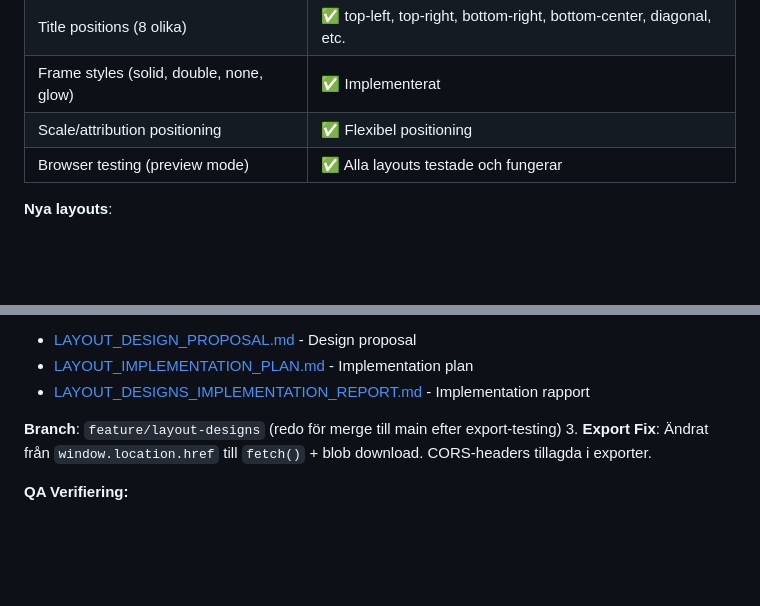
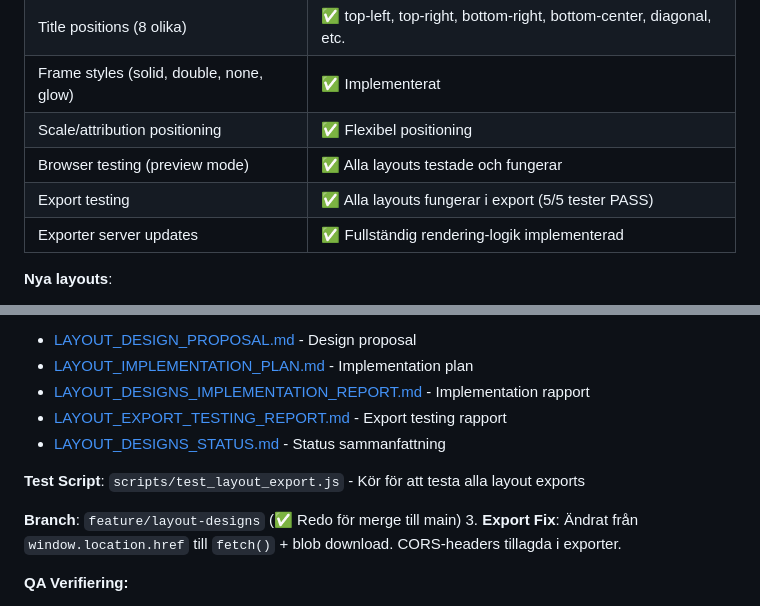
Before and after one commit to retea-se/topo, a Markdown page: docs/STATUS.md, 2 parts joined by grey strips. Rendered like a GitHub page; blank space fills up the shorter version.

Commit message:
docs: Update STATUS with export testing results
- All layout exports tested and working
- Exporter server fully updated
- Ready for merge to main

```diff
--- a/docs/STATUS.md
+++ b/docs/STATUS.md
@@ -235,6 +235,8 @@ Se [USAGE.md](USAGE.md#testning-med-playwright) för detaljer.
 | Frame styles (solid, double, none, glow) | ✅ Implementerat |
 | Scale/attribution positioning | ✅ Flexibel positioning |
 | Browser testing (preview mode) | ✅ Alla layouts testade och fungerar |
+| Export testing | ✅ Alla layouts fungerar i export (5/5 tester PASS) |
+| Exporter server updates | ✅ Fullständig rendering-logik implementerad |
 
 **Nya layouts**:
 1. Minimalist - Extremt minimal, nästan ingen ram
@@ -258,8 +260,12 @@ Se [USAGE.md](USAGE.md#testning-med-playwright) för detaljer.
 - [LAYOUT_DESIGN_PROPOSAL.md](LAYOUT_DESIGN_PROPOSAL.md) - Design proposal
 - [LAYOUT_IMPLEMENTATION_PLAN.md](LAYOUT_IMPLEMENTATION_PLAN.md) - Implementation plan
 - [LAYOUT_DESIGNS_IMPLEMENTATION_REPORT.md](../exports/LAYOUT_DESIGNS_IMPLEMENTATION_REPORT.md) - Implementation rapport
+- [LAYOUT_EXPORT_TESTING_REPORT.md](LAYOUT_EXPORT_TESTING_REPORT.md) - Export testing rapport
+- [LAYOUT_DESIGNS_STATUS.md](LAYOUT_DESIGNS_STATUS.md) - Status sammanfattning
 
-**Branch**: `feature/layout-designs` (redo för merge till main efter export-testing)
+**Test Script**: `scripts/test_layout_export.js` - Kör för att testa alla layout exports
+
+**Branch**: `feature/layout-designs` (✅ Redo för merge till main)
 3. **Export Fix**: Ändrat från `window.location.href` till `fetch()` + blob download. CORS-headers tillagda i exporter.
 
 **QA Verifiering:**
```
